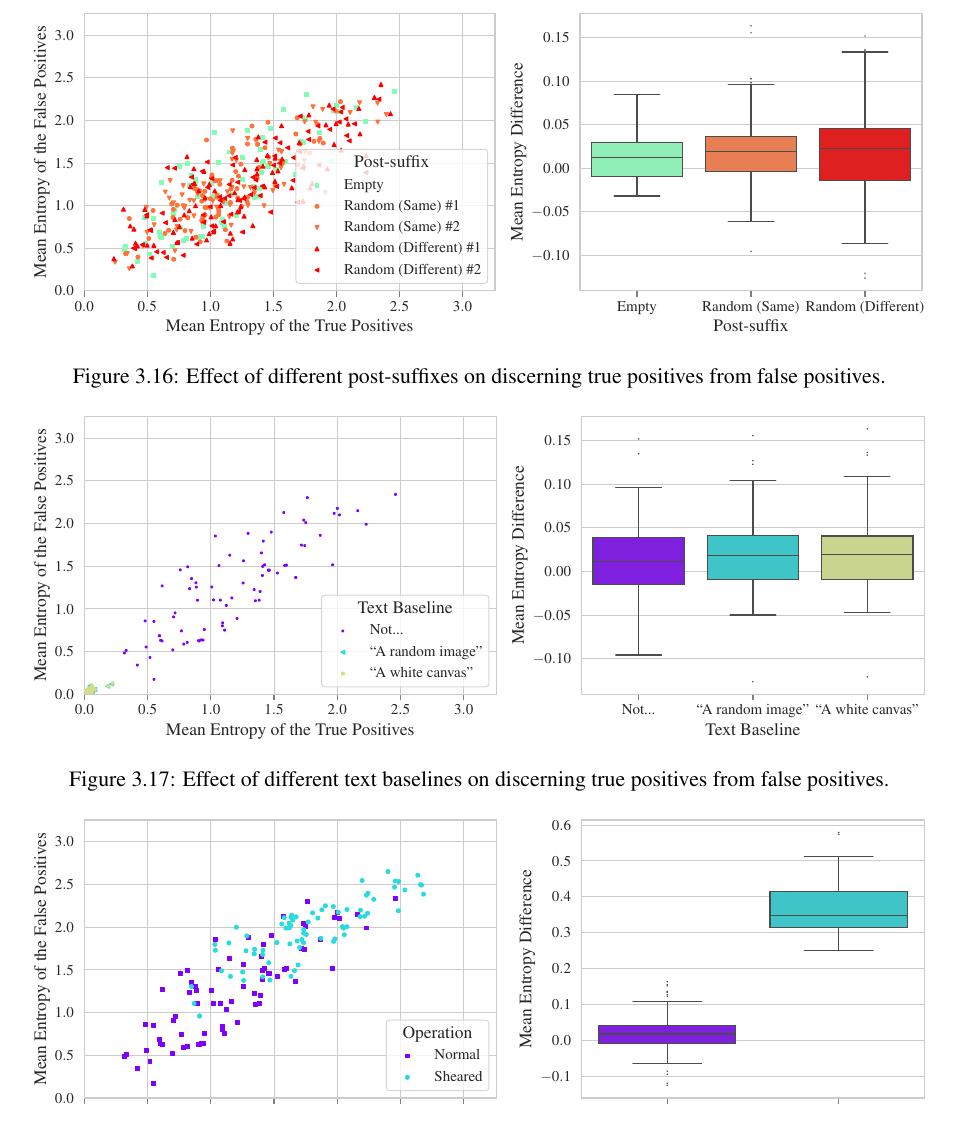
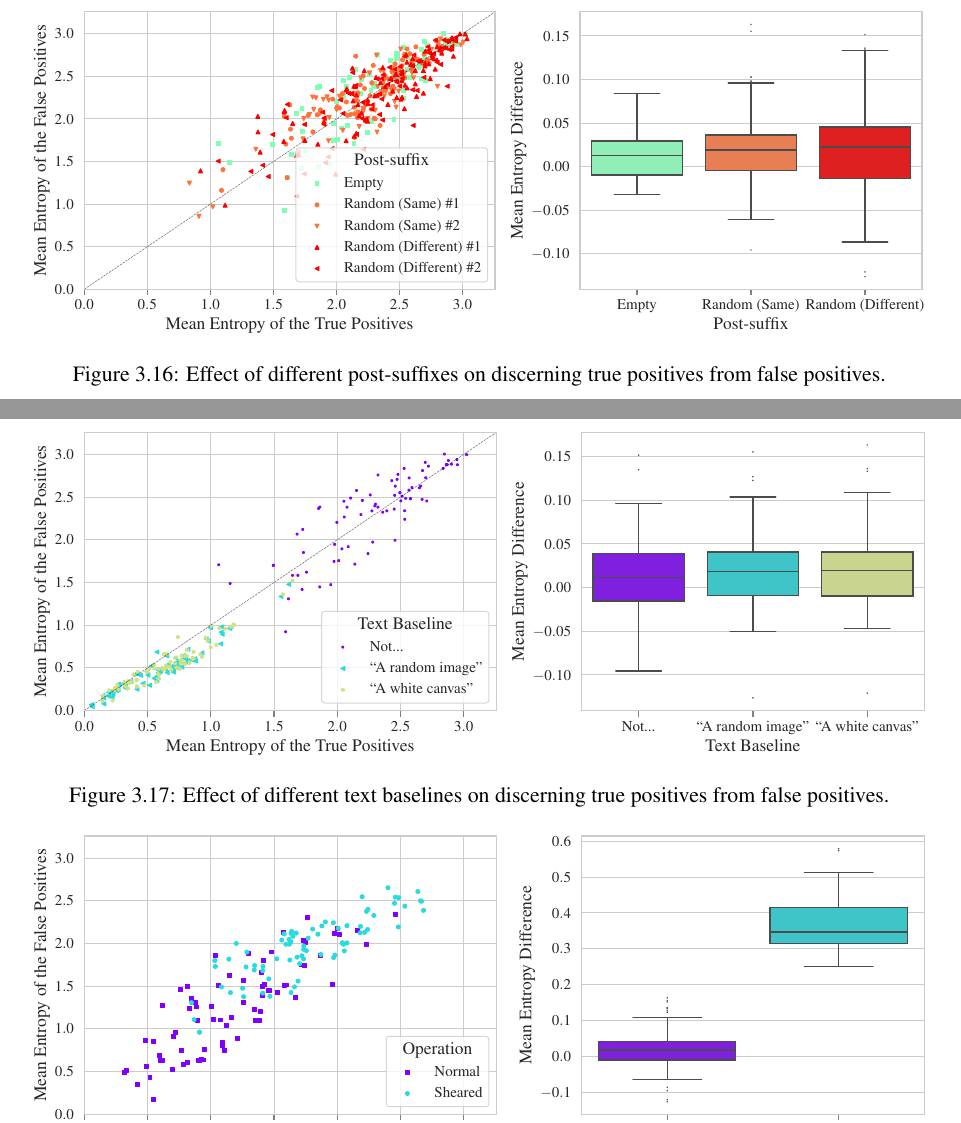
Before and after one commit to pulkitgoyal56/master-thesis-report, a LaTeX thesis (main.tex, which reads experiments.tex): part of page 32 of 51 before the commit and two parts of pages 32 and 33 of 52 after it, the two joined at a grey line, cut so that both start at the same text. Compiled offline with pdfLaTeX.

Commit message:
add adversarial graphs at different temperatures

```diff
--- a/experiments.tex
+++ b/experiments.tex
@@ -451,7 +451,7 @@ Then, we searched for the semantics reward regularization hyperparameters that w
 
 \begin{figure}[H]
     \centering
-    \includegraphics[width=\textwidth]{images/post-suffix_adversarial.pdf}
+    \includegraphics[width=\textwidth]{images/post-suffix_adversarial_2.pdf}
     \caption{Effect of different post-suffixes on discerning true positives from false positives.}
     \label{fig:post-suffix-adversarial}
 \end{figure}
@@ -467,7 +467,7 @@ Then, we searched for the semantics reward regularization hyperparameters that w
 
 \begin{figure}[H]
     \centering
-    \includegraphics[width=\textwidth]{images/baseline_adversarial.pdf}
+    \includegraphics[width=\textwidth]{images/baseline_adversarial_2.pdf}
     \caption{Effect of different text baselines on discerning true positives from false positives.}
     \label{fig:baseline-adversarial}
 \end{figure}
```
Also changed, not shown: images/baseline_adversarial_11.pdf (added), images/baseline_adversarial_12.pdf (added), images/baseline_adversarial_15.pdf (added), images/baseline_adversarial_2.pdf (added), images/baseline_sheared_adversarial_11.pdf (added), images/baseline_sheared_adversarial_12.pdf (added), images/baseline_sheared_adversarial_15.pdf (added), images/baseline_sheared_adversarial_2.pdf (added), images/post-suffix_adversarial_11.pdf (added), images/post-suffix_adversarial_12.pdf (added), images/post-suffix_adversarial_15.pdf (added), images/post-suffix_adversarial_2.pdf (added), images/post-suffix_sheared_adversarial_11.pdf (added), images/post-suffix_sheared_adversarial_12.pdf (added), 9 more files.
